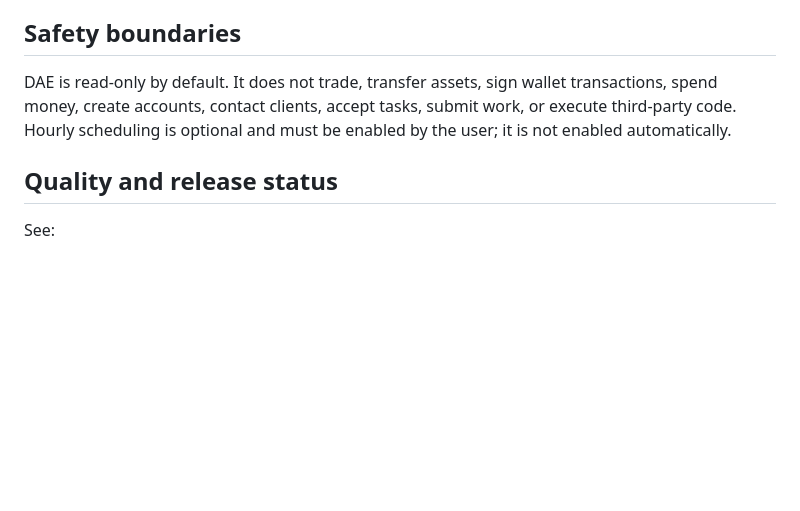
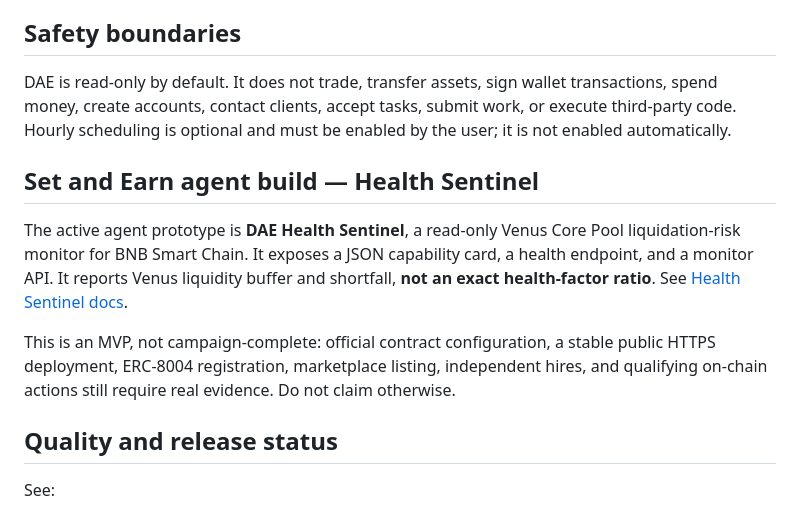
Before and after one commit to laucathaclac/-darwinian-agent-economy, a Markdown page: README.md, the part around the change. GitHub-like rendering; blank space fills up the shorter version.

Commit message:
Document Health Sentinel agent direction

```diff
--- a/README.md
+++ b/README.md
@@ -51,6 +51,12 @@ dae demo
 
 DAE is read-only by default. It does not trade, transfer assets, sign wallet transactions, spend money, create accounts, contact clients, accept tasks, submit work, or execute third-party code. Hourly scheduling is optional and must be enabled by the user; it is not enabled automatically.
 
+## Set and Earn agent build — Health Sentinel
+
+The active agent prototype is **DAE Health Sentinel**, a read-only Venus Core Pool liquidation-risk monitor for BNB Smart Chain. It exposes a JSON capability card, a health endpoint, and a monitor API. It reports Venus liquidity buffer and shortfall, **not an exact health-factor ratio**. See [Health Sentinel docs](docs/HEALTH_SENTINEL.md).
+
+This is an MVP, not campaign-complete: official contract configuration, a stable public HTTPS deployment, ERC-8004 registration, marketplace listing, independent hires, and qualifying on-chain actions still require real evidence. Do not claim otherwise.
+
 ## Quality and release status
 
 See:
```
